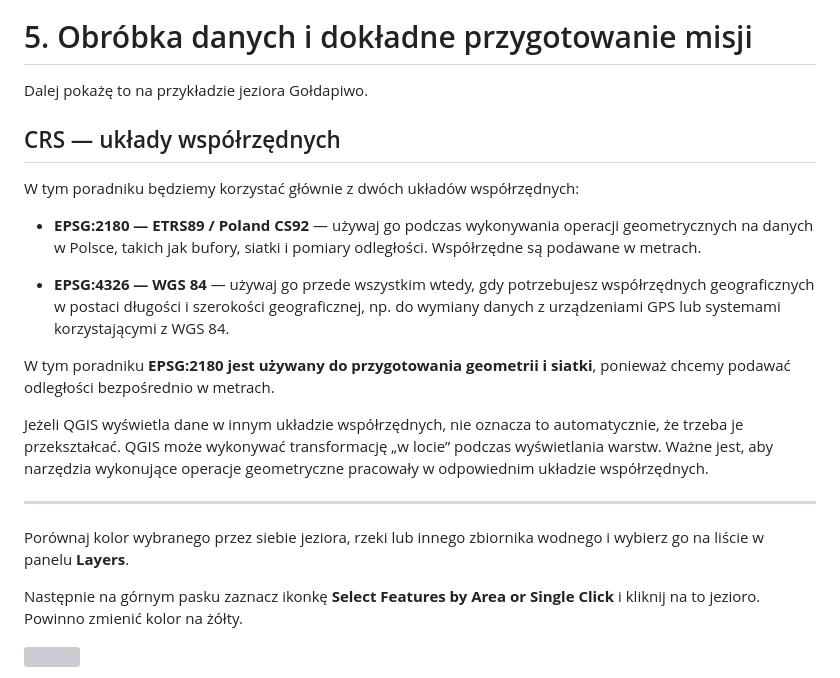
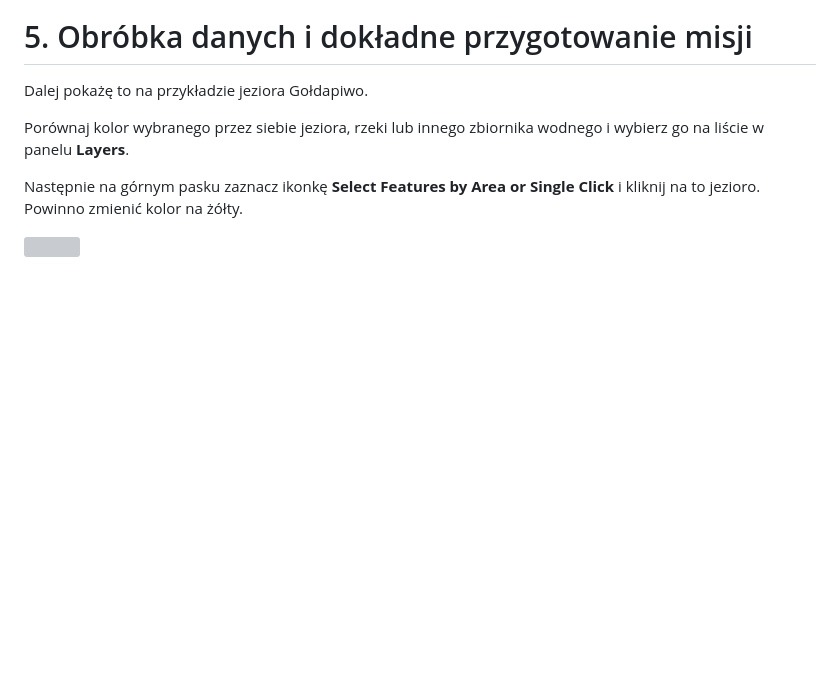
Before and after one commit to BagietkazCzosnkowa/WAVE, a Markdown page: docs/geoJSON-przygotowanie.md, the part around the change. Rendered like a GitHub page; blank space fills up the shorter version; grey boxes are pictures that could not be loaded.

Commit message:
Remove CRS section from geoJSON preparation guide
Removed section on coordinate reference systems (CRS) and their usage in the guide.

```diff
--- a/docs/geoJSON-przygotowanie.md
+++ b/docs/geoJSON-przygotowanie.md
@@ -116,21 +116,6 @@ Pojawi się panel. Należy przesunąć warstwę **OpenStreetMap** na sam dół.
 
 Dalej pokażę to na przykładzie jeziora Gołdapiwo.
 
-## CRS — układy współrzędnych
-
-W tym poradniku będziemy korzystać głównie z dwóch układów współrzędnych:
-
-- **EPSG:2180 — ETRS89 / Poland CS92** — używaj go podczas wykonywania operacji geometrycznych na danych w Polsce, takich jak bufory, siatki i pomiary odległości. Współrzędne są podawane w metrach.
-
-- **EPSG:4326 — WGS 84** — używaj go przede wszystkim wtedy, gdy potrzebujesz współrzędnych geograficznych w postaci długości i szerokości geograficznej, np. do wymiany danych z urządzeniami GPS lub systemami korzystającymi z WGS 84.
-
-
-W tym poradniku **EPSG:2180 jest używany do przygotowania geometrii i siatki**, ponieważ chcemy podawać odległości bezpośrednio w metrach.
-
-Jeżeli QGIS wyświetla dane w innym układzie współrzędnych, nie oznacza to automatycznie, że trzeba je przekształcać. QGIS może wykonywać transformację „w locie” podczas wyświetlania warstw. Ważne jest, aby narzędzia wykonujące operacje geometryczne pracowały w odpowiednim układzie współrzędnych.
-
----
-
 Porównaj kolor wybranego przez siebie jeziora, rzeki lub innego zbiornika wodnego i wybierz go na liście w panelu **Layers**.
 
 Następnie na górnym pasku zaznacz ikonkę **Select Features by Area or Single Click** i kliknij na to jezioro. Powinno zmienić kolor na żółty.
```
